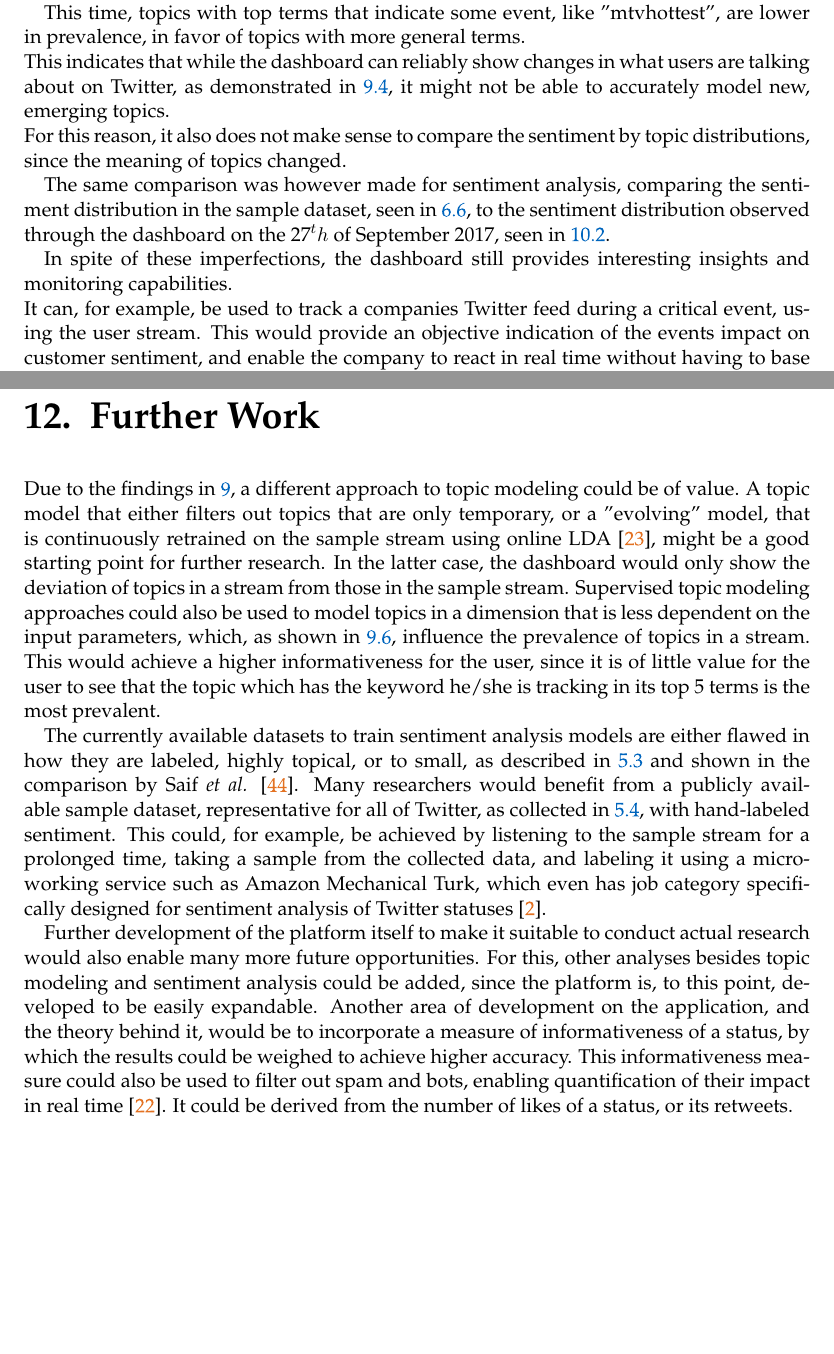
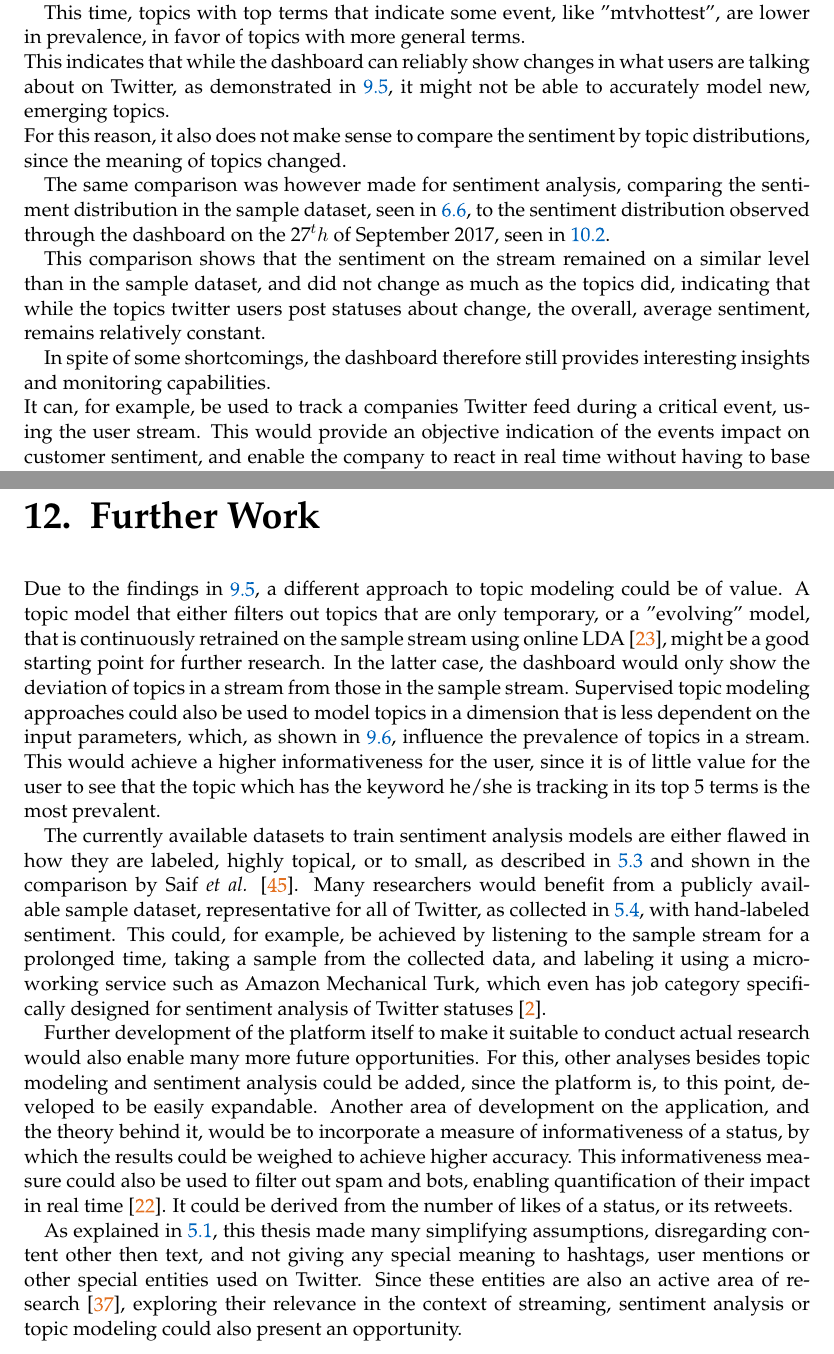
Before and after one commit to ClaasM/Bachelors-Thesis, a LaTeX thesis (reports/thesis/main.tex, which reads reports/thesis/chapters/11_Results.tex, reports/thesis/chapters/13_FurtherWork.tex): two parts of pages 62 and 67 of 75, joined at a grey line, cut so that both start at the same text, the shorter picture padded with empty space. Compiled offline with pdfLaTeX; a LaTeX package or settings file that is missing is left out; an older LaTeX class or package is replaced by its successor.

Commit message:
Second iteration (content-focused) Up to the end

```diff
--- a/reports/thesis/chapters/11_Results.tex
+++ b/reports/thesis/chapters/11_Results.tex
@@ -18,7 +18,7 @@ as seen in~\ref{fig:sample_topic_distribtion_new}.
 This time, topics with top terms that indicate some event, like "mtvhottest", are lower in prevalence,
 in favor of topics with more general terms.\\
 This indicates that while the dashboard can reliably show changes in what users are talking about on Twitter,
-as demonstrated in~\ref{sec:implementation}, % TODO more accurate ref with the new structure
+as demonstrated in~\ref{sec:testing},
 it might not be able to accurately model new, emerging topics.
 \\
 For this reason, it also does not make sense to compare the sentiment by topic distributions,
@@ -34,8 +34,12 @@ to the sentiment distribution observed through the dashboard on the 27$^th$ of S
     \includegraphics[width=\textwidth]{../images/dashboard_sentiment_sample.png}
 \end{figure}
 
+This comparison shows that the sentiment on the stream remained on a similar level than in the sample dataset,
+and did not change as much as the topics did, indicating that while the topics twitter users post statuses about change,
+the overall, average sentiment, remains relatively constant.
+
 \par
-In spite of these imperfections, the dashboard still provides interesting insights and monitoring capabilities.
+In spite of some shortcomings, the dashboard therefore still provides interesting insights and monitoring capabilities.
 \\
 It can, for example, be used to track a companies Twitter feed during a critical event, using the user stream.
 This would provide an objective indication of the events impact on customer sentiment,
--- a/reports/thesis/chapters/13_FurtherWork.tex
+++ b/reports/thesis/chapters/13_FurtherWork.tex
@@ -2,7 +2,7 @@
 \chapter{Further Work}
 \label{ch:furtherWork}
 
-Due to the findings in~\ref{ch:dashboard}, % TODO more precise
+Due to the findings in~\ref{sec:testing},
 a different approach to topic modeling could be of value.
 A topic model that either filters out topics that are only temporary,
 or a "evolving" model, that is continuously retrained on the sample stream using online LDA~\cite{hoffman2010online},
@@ -31,5 +31,9 @@ by which the results could be weighed to achieve higher accuracy.
 This informativeness measure could also be used to filter out spam and bots,
 enabling quantification of their impact in real time~\cite{haustein2016tweets}.
 It could be derived from the number of likes of a status, or its retweets.
-
-% TODO we simplified by only looking at text with no special meaning to mentions, hashtags, etc. ~\ref{sec:twitter}
+\par
+As explained in~\ref{sec:twitter}, this thesis made many simplifying assumptions, disregarding content other then text, and not giving any special meaning
+to hashtags, user mentions or other special entities used on Twitter.
+Since these entities are also an active area of research~\cite{page2012linguistics},
+exploring their relevance in the context of streaming, sentiment analysis or topic modeling
+could also present an opportunity.
```
Also changed, not shown: reports/thesis/bibliography/literature.bib (+12 -0 lines), reports/thesis/chapters/12_Conclusion.tex (+2 -2 lines).
